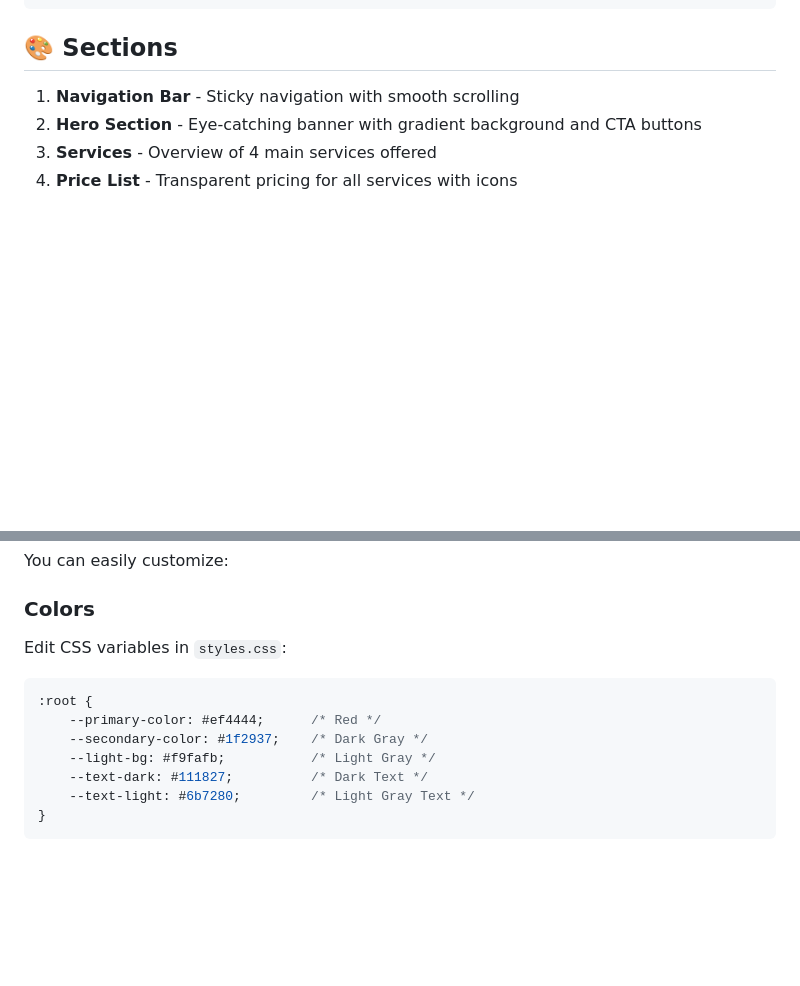
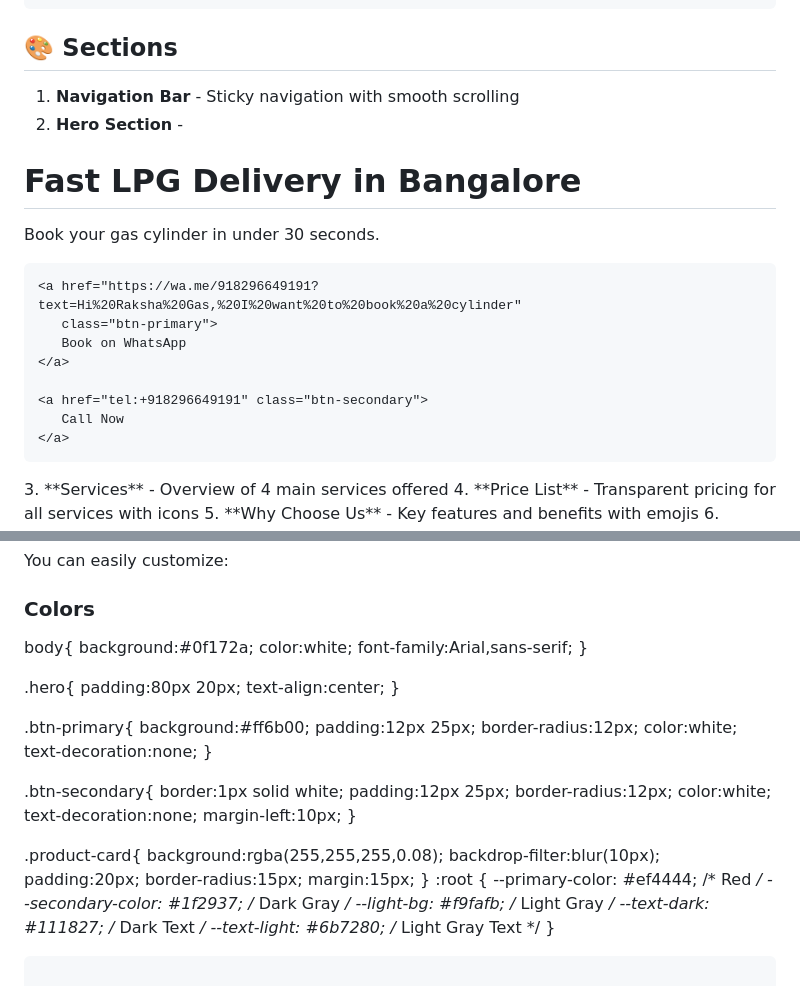
Before and after one commit to kevalram2424-source/Raksha-Gas, a Markdown page: README.md, 2 parts joined by grey strips. Drawn GitHub-style; blank space fills up the shorter version.

Commit message:
Enhance README with Hero and Products sections
Added detailed sections for Hero and Products in README.

````diff
--- a/README.md
+++ b/README.md
@@ -25,7 +25,21 @@ A modern, responsive landing page for Raksha Gas Agency - providing fast and rel
 ## 🎨 Sections
 
 1. **Navigation Bar** - Sticky navigation with smooth scrolling
-2. **Hero Section** - Eye-catching banner with gradient background and CTA buttons
+2. **Hero Section** - <section class="hero">
+  <div class="hero-content">
+    <h1>Fast LPG Delivery in Bangalore</h1>
+    <p>Book your gas cylinder in under 30 seconds.</p>
+
+    <a href="https://wa.me/918296649191?text=Hi%20Raksha%20Gas,%20I%20want%20to%20book%20a%20cylinder"
+       class="btn-primary">
+       Book on WhatsApp
+    </a>
+
+    <a href="tel:+918296649191" class="btn-secondary">
+       Call Now
+    </a>
+  </div>
+</section>
 3. **Services** - Overview of 4 main services offered
 4. **Price List** - Transparent pricing for all services with icons
 5. **Why Choose Us** - Key features and benefits with emojis
@@ -73,8 +106,41 @@ python -m http.server 8000
 You can easily customize:
 
 ### Colors
-Edit CSS variables in `styles.css`:
-```css
+body{
+background:#0f172a;
+color:white;
+font-family:Arial,sans-serif;
+}
+
+.hero{
+padding:80px 20px;
+text-align:center;
+}
+
+.btn-primary{
+background:#ff6b00;
+padding:12px 25px;
+border-radius:12px;
+color:white;
+text-decoration:none;
+}
+
+.btn-secondary{
+border:1px solid white;
+padding:12px 25px;
+border-radius:12px;
+color:white;
+text-decoration:none;
+margin-left:10px;
+}
+
+.product-card{
+background:rgba(255,255,255,0.08);
+backdrop-filter:blur(10px);
+padding:20px;
+border-radius:15px;
+margin:15px;
+}
 :root {
     --primary-color: #ef4444;      /* Red */
     --secondary-color: #1f2937;    /* Dark Gray */
````
Also changed, not shown: other parts of README.md (+20 -1 lines).
